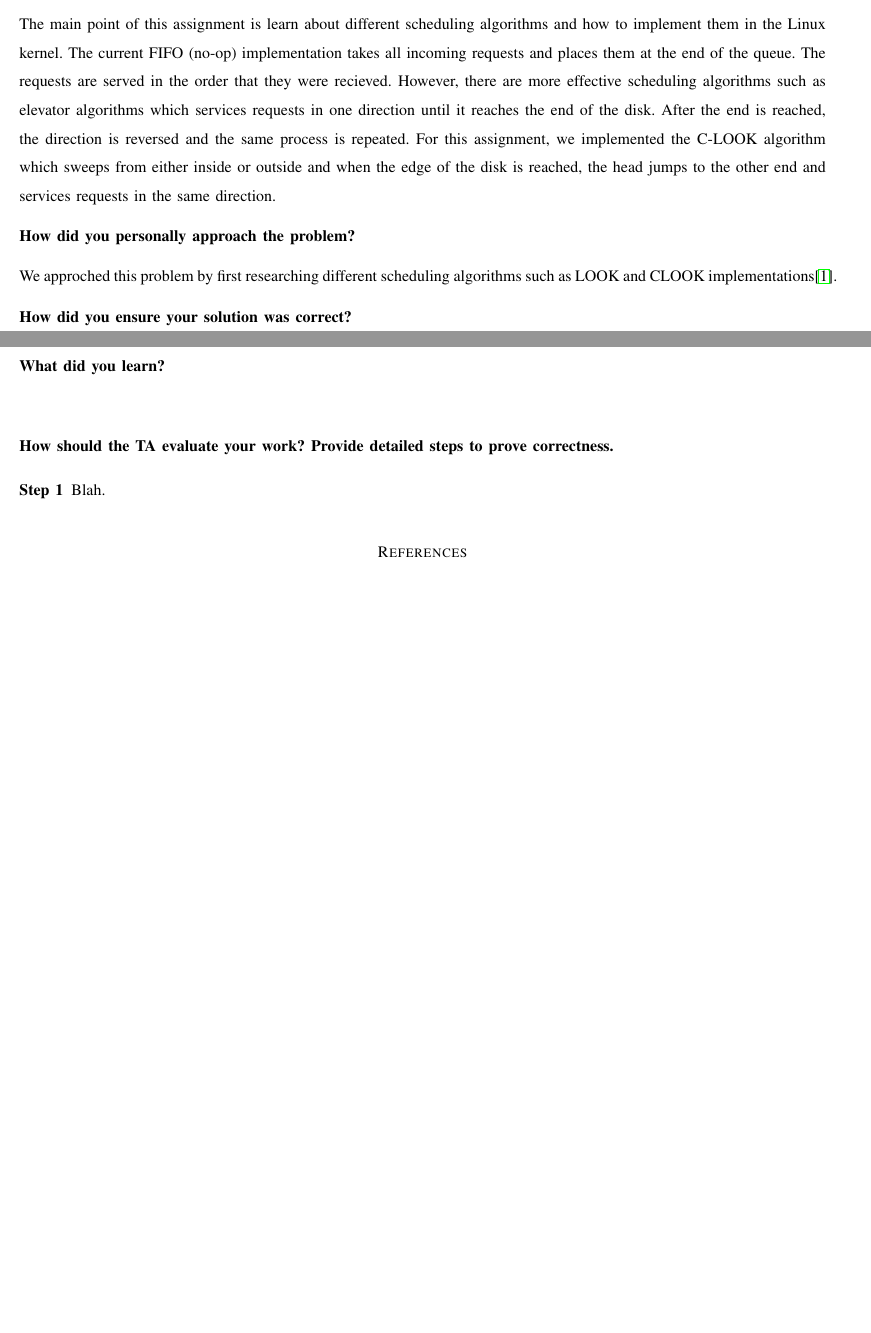
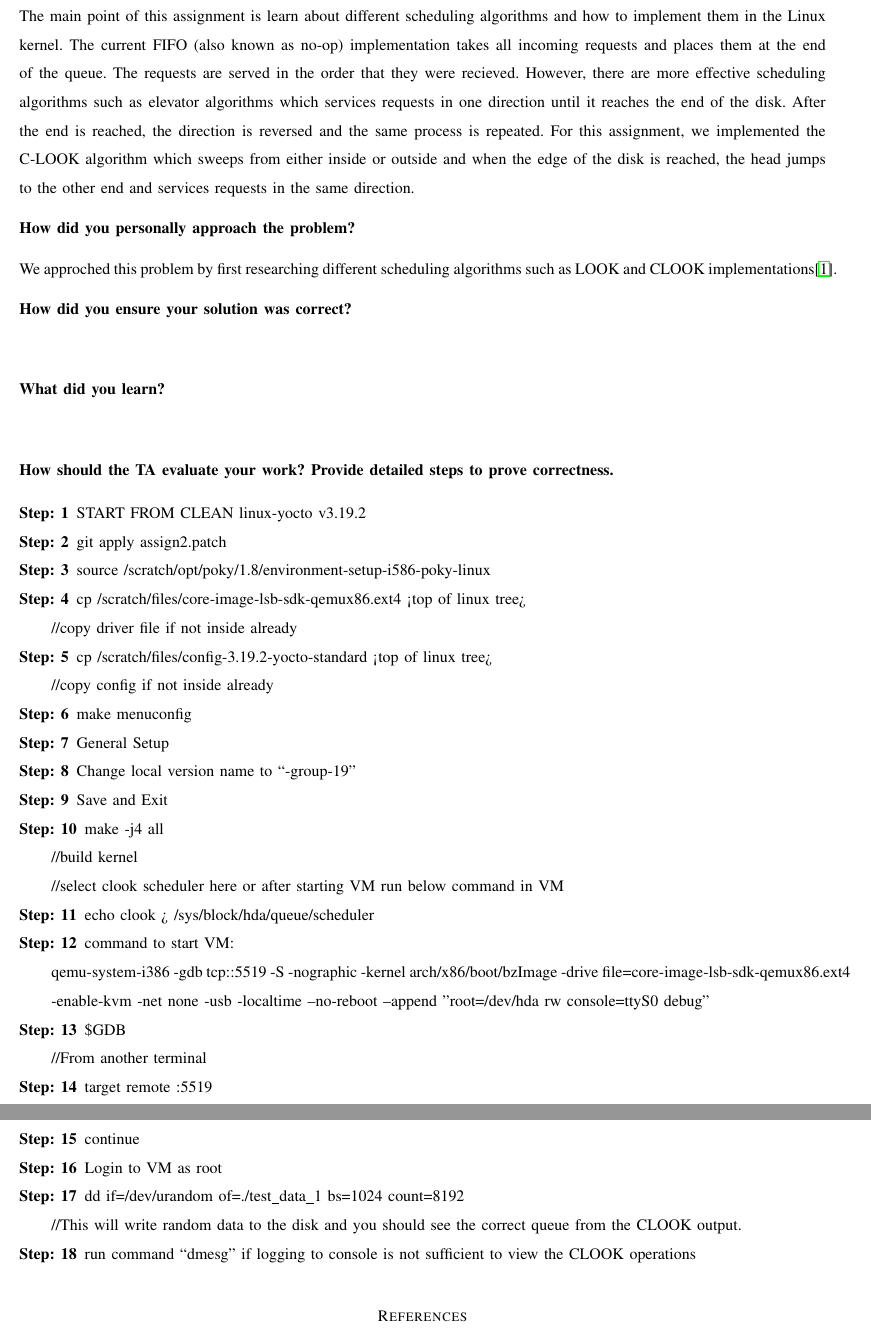
Before and after one commit to omalleya/cs444-concurrency-writeups, a LaTeX problem sheet (assign2/hw2/hw2.tex): two parts of pages 2 and 3 of 3 before the commit and two parts of pages 3 and 4 of 4 after it, joined at a grey line, cut so that both start at the same text, the shorter picture padded with empty space. Compiled offline with pdfLaTeX; a missing font is replaced by an installed copy or a similar font; a LaTeX package or settings file that is missing is left out.

Commit message:
Added git log, work log, write-up questions

```diff
--- a/assign2/hw2/hw2.tex
+++ b/assign2/hw2/hw2.tex
@@ -100,7 +106,7 @@ Fall 2017
 
 \noindent\textbf{What do you think the main point of this assignment is?}
 
-\indent{The main point of this assignment is learn about different scheduling algorithms and how to implement them in the Linux kernel. The current FIFO (no-op) implementation takes all incoming requests and places them at the end of the queue. The requests are served in the order that they were recieved. However, there are more effective scheduling algorithms such as elevator algorithms which services requests in one direction until it reaches the end of the disk. After the end is reached, the direction is reversed and the same process is repeated. For this assignment, we implemented the C-LOOK algorithm which sweeps from either inside or outside and when the edge of the disk is reached, the head jumps to the other end and services requests in the same direction.}
+\indent{The main point of this assignment is learn about different scheduling algorithms and how to implement them in the Linux kernel. The current FIFO (also known as no-op) implementation takes all incoming requests and places them at the end of the queue. The requests are served in the order that they were recieved. However, there are more effective scheduling algorithms such as elevator algorithms which services requests in one direction until it reaches the end of the disk. After the end is reached, the direction is reversed and the same process is repeated. For this assignment, we implemented the C-LOOK algorithm which sweeps from either inside or outside and when the edge of the disk is reached, the head jumps to the other end and services requests in the same direction.}
 
 \noindent\textbf{How did you personally approach the problem?}
 
@@ -116,8 +122,24 @@ Fall 2017
 
 \noindent\textbf{How should the TA evaluate your work? Provide detailed steps to prove correctness.}
 \begin{description}
-\item [Step 1] Blah.
-
+\item [Step: 1] START FROM CLEAN linux-yocto v3.19.2
+\item [Step: 2] git apply assign2.patch
+\item [Step: 3] source /scratch/opt/poky/1.8/environment-setup-i586-poky-linux
+\item [Step: 4] cp /scratch/files/core-image-lsb-sdk-qemux86.ext4 <top of linux tree> \newline //copy driver file if not inside already
+\item [Step: 5] cp /scratch/files/config-3.19.2-yocto-standard <top of linux tree> \newline//copy config if not inside already
+\item [Step: 6] make menuconfig
+\item [Step: 7] General Setup
+\item [Step: 8] Change local version name to “-group-19”
+\item [Step: 9] Save and Exit
+\item [Step: 10] make -j4 all \newline //build kernel \newline //select clook scheduler here or after starting VM run below command in VM
+\item [Step: 11] echo clook > /sys/block/hda/queue/scheduler
+\item [Step: 12] command to start VM: \newline qemu-system-i386 -gdb tcp::5519 -S -nographic -kernel arch/x86/boot/bzImage -drive file=core-image-lsb-sdk-qemux86.ext4 -enable-kvm -net none -usb -localtime --no-reboot --append "root=/dev/hda rw console=ttyS0 debug"
+\item [Step: 13] \$GDB \newline //From another terminal
+\item [Step: 14] target remote :5519
+\item [Step: 15] continue
+\item [Step: 16] Login to VM as root
+\item [Step: 17] dd if=/dev/urandom of=./test\_data\_1 bs=1024 count=8192 \newline //This will write random data to the disk and you should see the correct queue from the CLOOK output.
+\item [Step: 18] run command “dmesg” if logging to console is not sufficient to view the CLOOK operations
 
 \end{description}
 
```
Also changed, not shown: assign2/hw2/hw2.tex (8 more changed lines).
